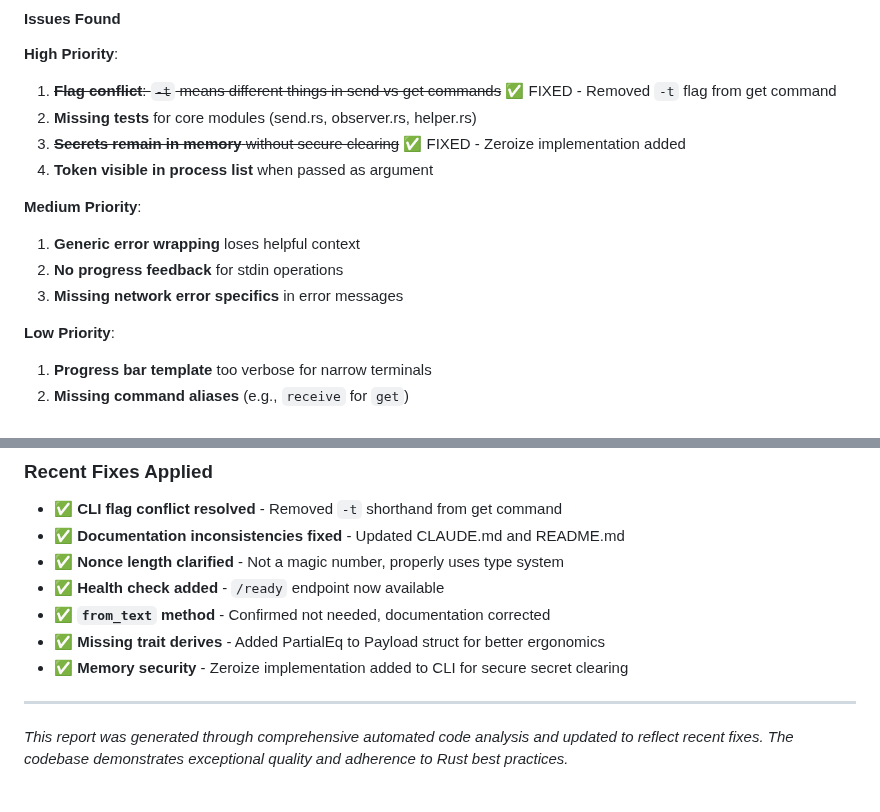
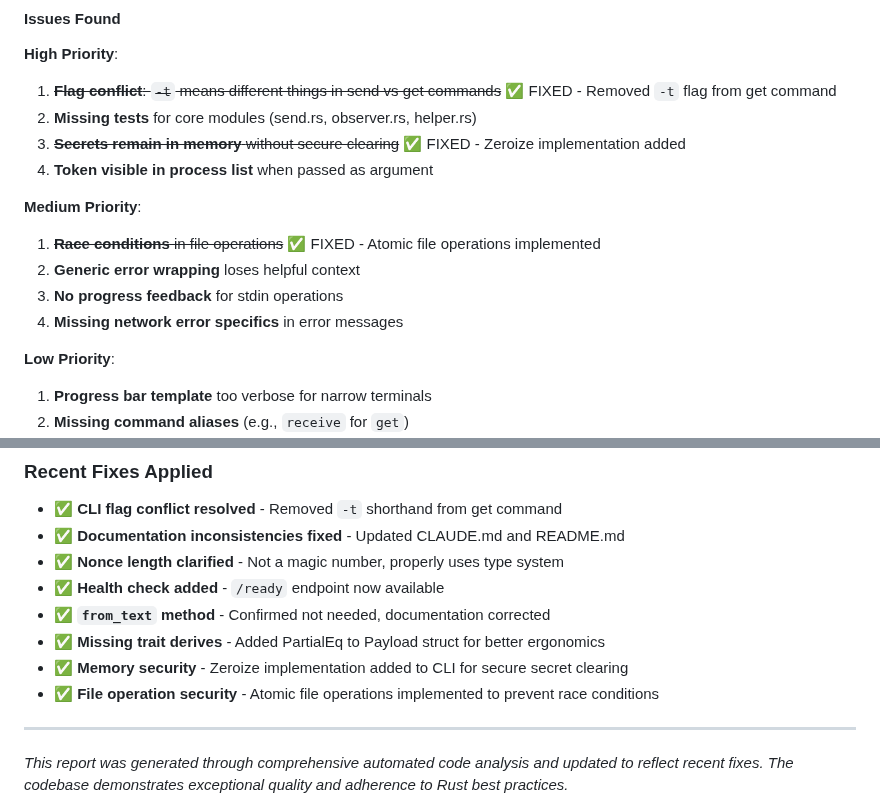
Before and after one commit to czerwonk/hakanai, a Markdown page: REVIEW_REPORT.md, 2 parts joined by grey strips. Drawn GitHub-style.

Commit message:
update reports

```diff
--- a/REVIEW_REPORT.md
+++ b/REVIEW_REPORT.md
@@ -89,9 +89,10 @@ impl SecretSendOptions {
 4. **Token visible in process list** when passed as argument
 
 **Medium Priority**:
-1. **Generic error wrapping** loses helpful context
-2. **No progress feedback** for stdin operations
-3. **Missing network error specifics** in error messages
+1. ~~**Race conditions** in file operations~~ ✅ FIXED - Atomic file operations implemented
+2. **Generic error wrapping** loses helpful context
+3. **No progress feedback** for stdin operations
+4. **Missing network error specifics** in error messages
 
 **Low Priority**:
 1. **Progress bar template** too verbose for narrow terminals
@@ -302,6 +303,7 @@ The project is **production-ready** with proper infrastructure configuration, as
 - ✅ **`from_text` method** - Confirmed not needed, documentation corrected
 - ✅ **Missing trait derives** - Added PartialEq to Payload struct for better ergonomics
 - ✅ **Memory security** - Zeroize implementation added to CLI for secure secret clearing
+- ✅ **File operation security** - Atomic file operations implemented to prevent race conditions
 
 ---
 
```
Also changed, not shown: SECURITY_REPORT.md (+14 -26 lines).
